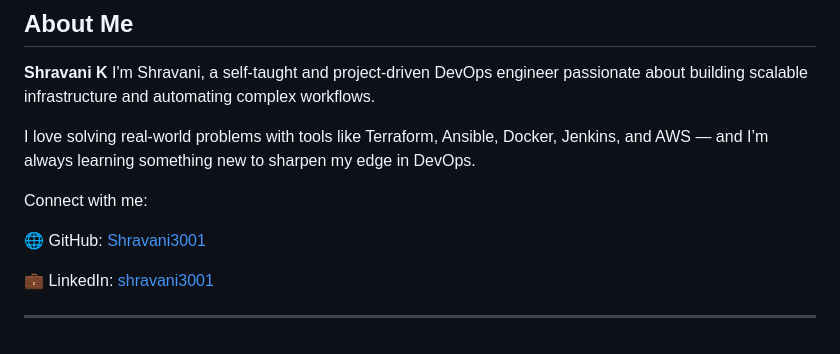
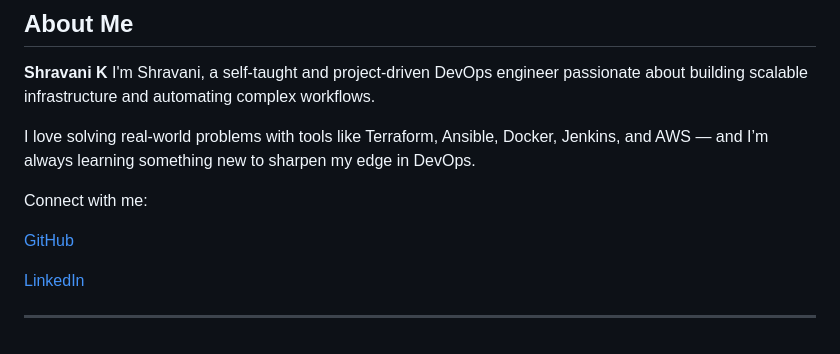
Before and after one commit to Shravani3001/ecourts_scraper, a Markdown page: README.md, the part around one of its changes. GitHub-like rendering.

```diff
--- a/README.md
+++ b/README.md
@@ -215,9 +219,9 @@ I love solving real-world problems with tools like Terraform, Ansible, Docker, J
 
 Connect with me:
 
-🌐 GitHub: [Shravani3001](https://github.com/Shravani3001)
+[GitHub](https://github.com/Shravani3001)
 
-💼 LinkedIn: [shravani3001](https://www.linkedin.com/in/shravani3001)
+[LinkedIn](https://www.linkedin.com/in/shravani3001)
 
 
 ---
```
Also changed, not shown: other parts of README.md (+4 -0 lines).
